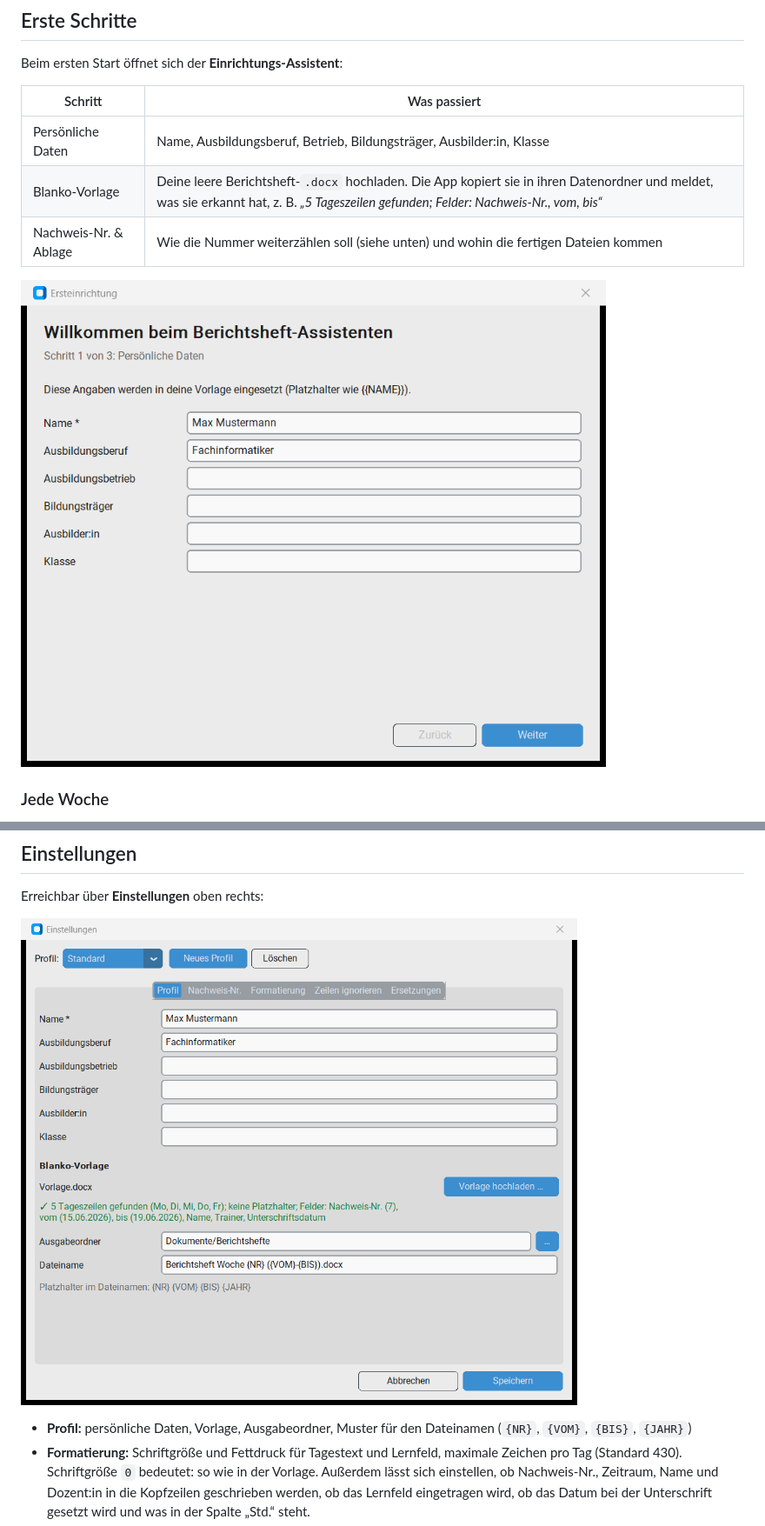
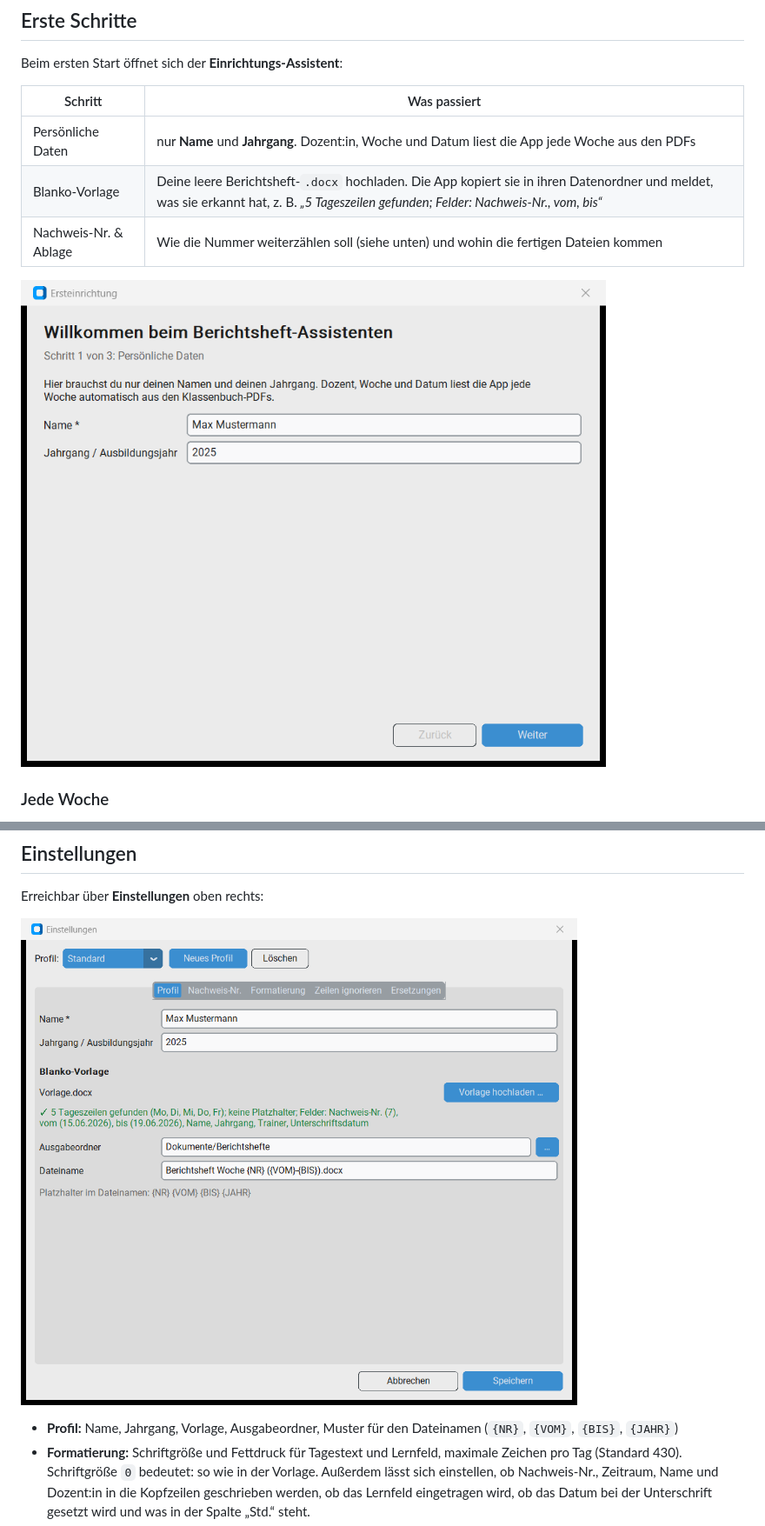
Before and after one commit to Fabian5212/berichtsheft-app, a Markdown page: README.md, 2 parts joined by grey strips. Shown at 87% size. Drawn GitHub-style; pictures changed too: docs/screenshots/assistent.png, docs/screenshots/einstellungen.png.

```diff
--- a/README.md
+++ b/README.md
@@ -24,7 +24,7 @@ Beim ersten Start öffnet sich der **Einrichtungs-Assistent**:
 
 | Schritt | Was passiert |
 |---|---|
-| Persönliche Daten | Name, Ausbildungsberuf, Betrieb, Bildungsträger, Ausbilder:in, Klasse |
+| Persönliche Daten | nur **Name** und **Jahrgang**. Dozent:in, Woche und Datum liest die App jede Woche aus den PDFs |
 | Blanko-Vorlage | Deine leere Berichtsheft-`.docx` hochladen. Die App kopiert sie in ihren Datenordner und meldet, was sie erkannt hat, z. B. *„5 Tageszeilen gefunden; Felder: Nachweis-Nr., vom, bis“* |
 | Nachweis-Nr. & Ablage | Wie die Nummer weiterzählen soll (siehe unten) und wohin die fertigen Dateien kommen |
 
@@ -53,7 +53,7 @@ Erreichbar über **Einstellungen** oben rechts:
 
 ![Einstellungen](docs/screenshots/einstellungen.png)
 
-- **Profil:** persönliche Daten, Vorlage, Ausgabeordner, Muster für den Dateinamen (`{NR}`, `{VOM}`, `{BIS}`, `{JAHR}`)
+- **Profil:** Name, Jahrgang, Vorlage, Ausgabeordner, Muster für den Dateinamen (`{NR}`, `{VOM}`, `{BIS}`, `{JAHR}`)
 - **Formatierung:** Schriftgröße und Fettdruck für Tagestext und Lernfeld, maximale Zeichen pro Tag (Standard 430). Schriftgröße `0` bedeutet: so wie in der Vorlage.
   Außerdem lässt sich einstellen, ob Nachweis-Nr., Zeitraum, Name und Dozent:in in die Kopfzeilen geschrieben werden, ob das Lernfeld eingetragen wird, ob das Datum bei der Unterschrift gesetzt wird und was in der Spalte „Std.“ steht.
 - **Zeilen ignorieren:** Zeilen aus dem Klassenbuch, die nie im Bericht landen sollen. Dozent:innen werden **automatisch** herausgefiltert.
```
Also changed, not shown: other parts of README.md (+2 -2 lines), docs/screenshots/hauptfenster.png, 12 other files.
